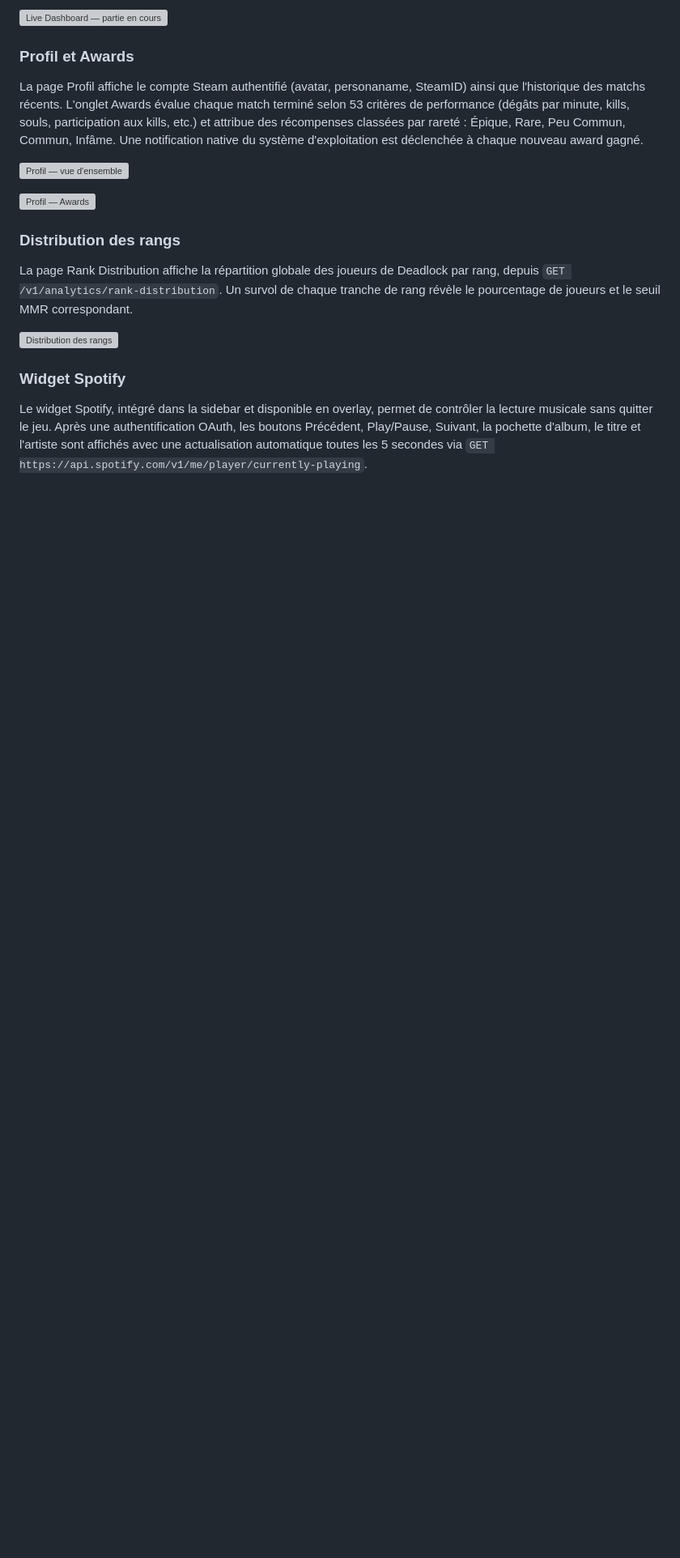
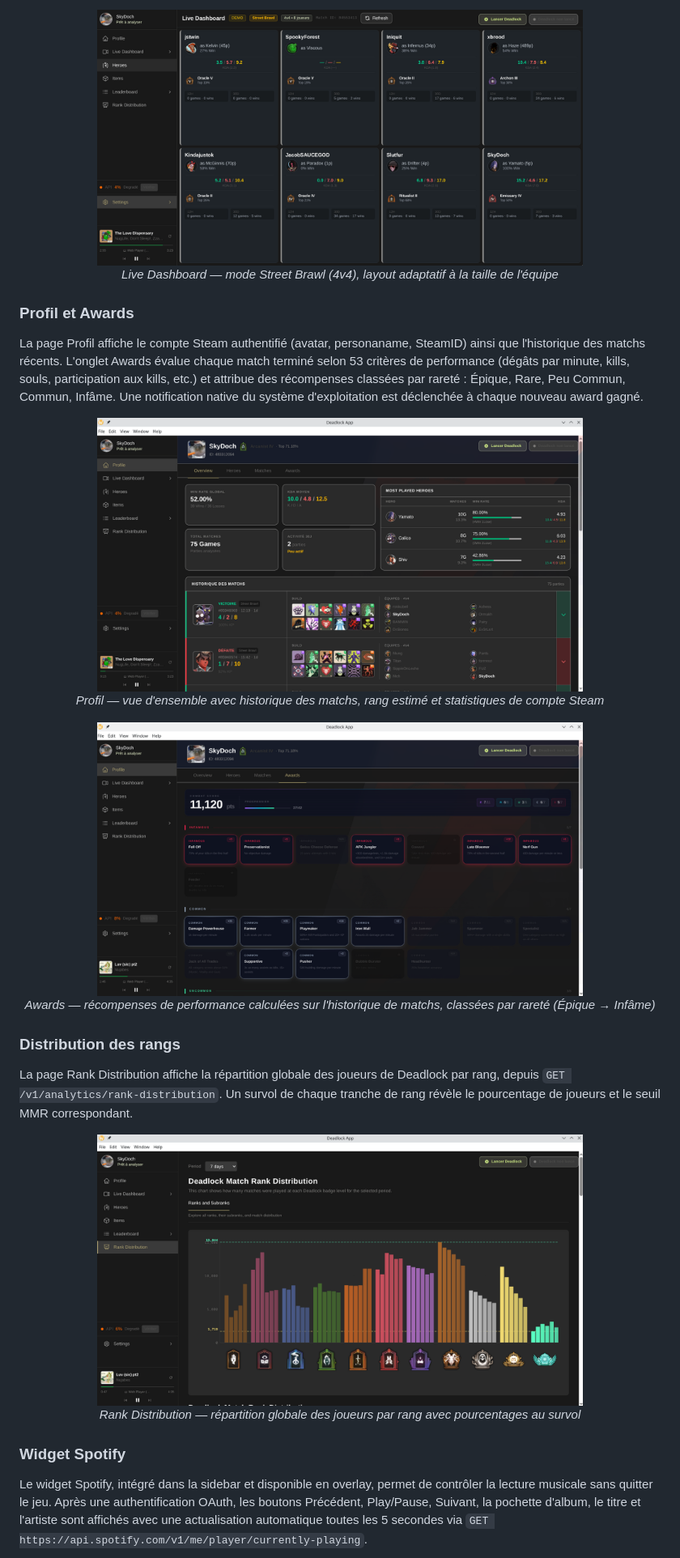
Before and after one commit to DireDoch/DeadlockHelper, a Markdown page: README.md, the part around one of its changes. Shown at 81% size. Rendered like a GitHub page; blank space fills up the shorter version; grey boxes are pictures that could not be loaded.

Commit message:
doc: fix typo for image link and style inside README.md

```diff
--- a/README.md
+++ b/README.md
@@ -178,19 +194,35 @@ Le Live Dashboard suit une partie en cours en temps réel. Dès qu'un `match_id`
 
-![Live Dashboard — partie en cours](docs/images/live-dashboard-streetbrawl.png)
+<p align="center">
+  <img src="docs/ReadmeLiveDashboard(streetbrawl).png" width="600" alt="Live Dashboard — Street Brawl 4v4" style="border-radius: 8px; box-shadow: 0 4px 8px rgba(0,0,0,0.1);" />
+  <br/>
+  <em>Live Dashboard — mode Street Brawl (4v4), layout adaptatif à la taille de l'équipe</em>
+</p>
 
 ### Profil et Awards
 
 La page Profil affiche le compte Steam authentifié (avatar, personaname, SteamID) ainsi que l'historique des matchs récents. L'onglet Awards évalue chaque match terminé selon 53 critères de performance (dégâts par minute, kills, souls, participation aux kills, etc.) et attribue des récompenses classées par rareté : Épique, Rare, Peu Commun, Commun, Infâme. Une notification native du système d'exploitation est déclenchée à chaque nouveau award gagné.
 
-![Profil — vue d'ensemble](docs/images/profil-overview.png)
+<p align="center">
+  <img src="docs/ReadmeProfilOverview.png" width="600" alt="Profil — vue d'ensemble" style="border-radius: 8px; box-shadow: 0 4px 8px rgba(0,0,0,0.1);" />
+  <br/>
+  <em>Profil — vue d'ensemble avec historique des matchs, rang estimé et statistiques de compte Steam</em>
+</p>
 
-![Profil — Awards](docs/images/profil-awards.png)
+<p align="center">
+  <img src="docs/ReadmeProfilAwards.png" width="600" alt="Profil — Awards" style="border-radius: 8px; box-shadow: 0 4px 8px rgba(0,0,0,0.1);" />
+  <br/>
+  <em>Awards — récompenses de performance calculées sur l'historique de matchs, classées par rareté (Épique → Infâme)</em>
+</p>
 
 ### Distribution des rangs
 
 La page Rank Distribution affiche la répartition globale des joueurs de Deadlock par rang, depuis `GET /v1/analytics/rank-distribution`. Un survol de chaque tranche de rang révèle le pourcentage de joueurs et le seuil MMR correspondant.
 
-![Distribution des rangs](docs/images/rank-distribution.png)
+<p align="center">
+  <img src="docs/ReadmeRankDistribution.png" width="600" alt="Distribution des rangs" style="border-radius: 8px; box-shadow: 0 4px 8px rgba(0,0,0,0.1);" />
+  <br/>
+  <em>Rank Distribution — répartition globale des joueurs par rang avec pourcentages au survol</em>
+</p>
 
 ### Widget Spotify
 
```
Also changed, not shown: other parts of README.md (+30 -6 lines).
